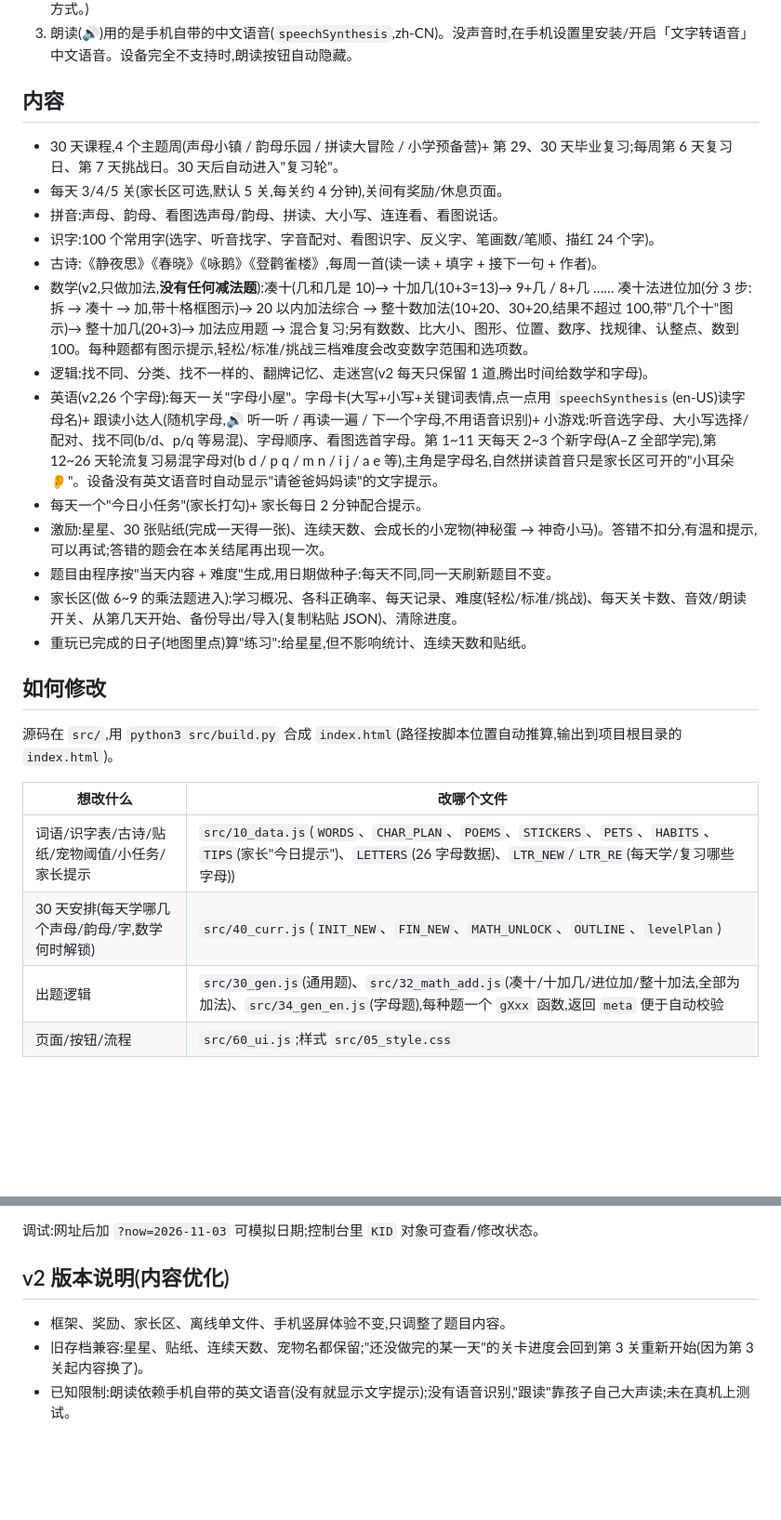
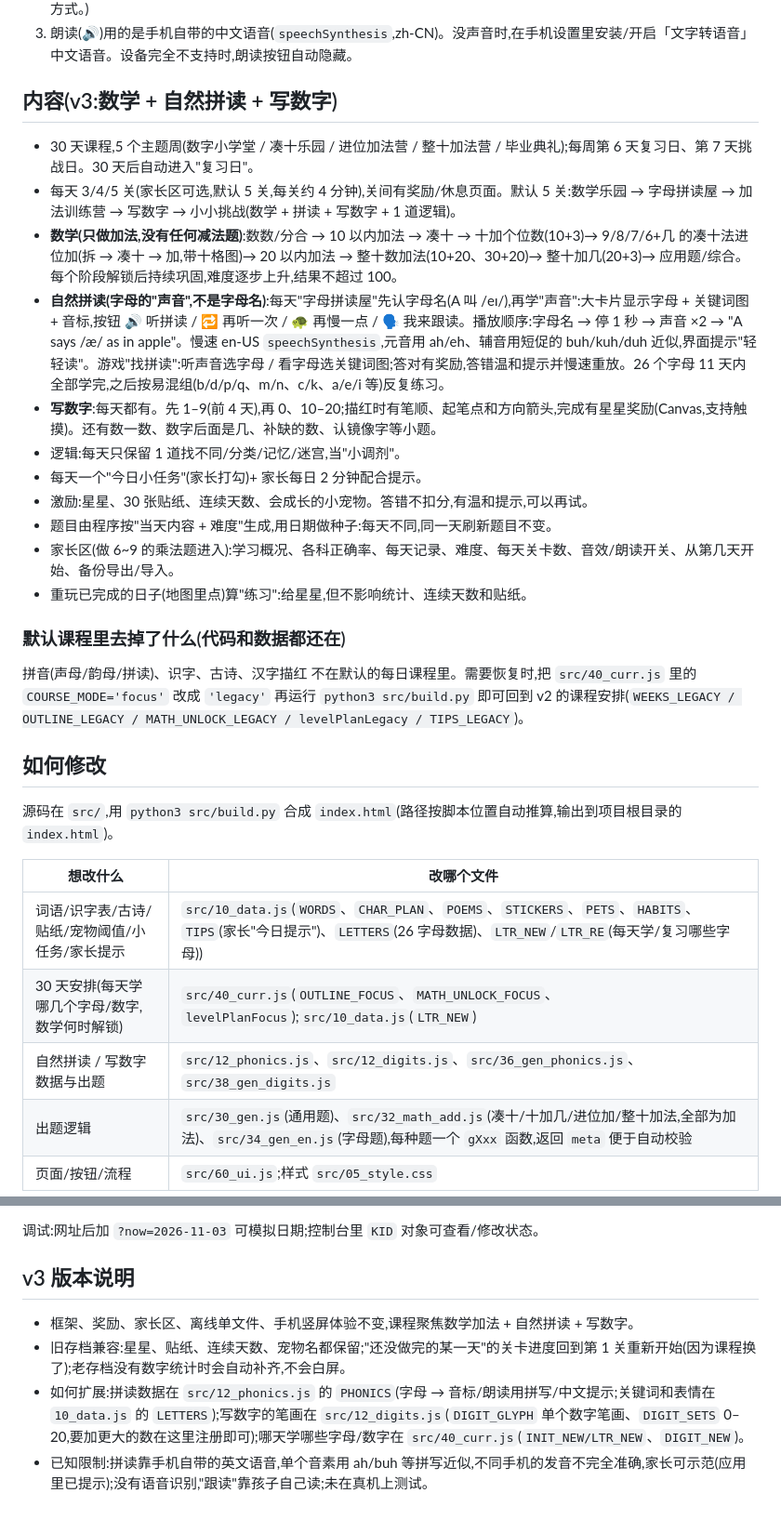
Before and after one commit to dingqing832/kid-learning, a Markdown page: README.md, 2 parts joined by grey strips. Shown at 93% size. GitHub-like rendering; blank space fills up the shorter version.

Commit message:
README: v3 说明

```diff
--- a/README.md
+++ b/README.md
@@ -9,20 +9,21 @@
 2. 浏览器菜单 →「添加到主屏幕」,以后点桌面图标就能玩。(没有做离线 PWA/service worker,所以图标只是网页快捷方式。)
 3. 朗读(🔊)用的是手机自带的中文语音(`speechSynthesis`,zh-CN)。没声音时,在手机设置里安装/开启「文字转语音」中文语音。设备完全不支持时,朗读按钮自动隐藏。
 
-## 内容
-- 30 天课程,4 个主题周(声母小镇 / 韵母乐园 / 拼读大冒险 / 小学预备营)+ 第 29、30 天毕业复习;每周第 6 天复习日、第 7 天挑战日。30 天后自动进入"复习轮"。
-- 每天 3/4/5 关(家长区可选,默认 5 关,每关约 4 分钟),关间有奖励/休息页面。
-- 拼音:声母、韵母、看图选声母/韵母、拼读、大小写、连连看、看图说话。
-- 识字:100 个常用字(选字、听音找字、字音配对、看图识字、反义字、笔画数/笔顺、描红 24 个字)。
-- 古诗:《静夜思》《春晓》《咏鹅》《登鹳雀楼》,每周一首(读一读 + 填字 + 接下一句 + 作者)。
-- 数学(v2,只做加法,**没有任何减法题**):凑十(几和几是 10)→ 十加几(10+3=13)→ 9+几 / 8+几 …… 凑十法进位加(分 3 步:拆 → 凑十 → 加,带十格框图示)→ 20 以内加法综合 → 整十数加法(10+20、30+20,结果不超过 100,带"几个十"图示)→ 整十加几(20+3)→ 加法应用题 → 混合复习;另有数数、比大小、图形、位置、数序、找规律、认整点、数到 100。每种题都有图示提示,轻松/标准/挑战三档难度会改变数字范围和选项数。
-- 逻辑:找不同、分类、找不一样的、翻牌记忆、走迷宫(v2 每天只保留 1 道,腾出时间给数学和字母)。
-- 英语(v2,26 个字母):每天一关"字母小屋"。字母卡(大写+小写+关键词表情,点一点用 `speechSynthesis`(en-US)读字母名)+ 跟读小达人(随机字母,🔊 听一听 / 再读一遍 / 下一个字母,不用语音识别)+ 小游戏:听音选字母、大小写选择/配对、找不同(b/d、p/q 等易混)、字母顺序、看图选首字母。第 1~11 天每天 2~3 个新字母(A–Z 全部学完),第 12~26 天轮流复习易混字母对(b d / p q / m n / i j / a e 等),主角是字母名,自然拼读首音只是家长区可开的"小耳朵 👂"。设备没有英文语音时自动显示"请爸爸妈妈读"的文字提示。
+## 内容(v3:数学 + 自然拼读 + 写数字)
+- 30 天课程,5 个主题周(数字小学堂 / 凑十乐园 / 进位加法营 / 整十加法营 / 毕业典礼);每周第 6 天复习日、第 7 天挑战日。30 天后自动进入"复习日"。
+- 每天 3/4/5 关(家长区可选,默认 5 关,每关约 4 分钟),关间有奖励/休息页面。默认 5 关:数学乐园 → 字母拼读屋 → 加法训练营 → 写数字 → 小小挑战(数学 + 拼读 + 写数字 + 1 道逻辑)。
+- **数学(只做加法,没有任何减法题)**:数数/分合 → 10 以内加法 → 凑十 → 十加个位数(10+3)→ 9/8/7/6+几 的凑十法进位加(拆 → 凑十 → 加,带十格图)→ 20 以内加法 → 整十数加法(10+20、30+20)→ 整十加几(20+3)→ 应用题/综合。每个阶段解锁后持续巩固,难度逐步上升,结果不超过 100。
+- **自然拼读(字母的"声音",不是字母名)**:每天"字母拼读屋"先认字母名(A 叫 /eɪ/),再学"声音":大卡片显示字母 + 关键词图 + 音标,按钮 🔊 听拼读 / 🔁 再听一次 / 🐢 再慢一点 / 🗣 我来跟读。播放顺序:字母名 → 停 1 秒 → 声音 ×2 → "A says /æ/ as in apple"。慢速 en-US `speechSynthesis`,元音用 ah/eh、辅音用短促的 buh/kuh/duh 近似,界面提示"轻轻读"。游戏"找拼读":听声音选字母 / 看字母选关键词图;答对有奖励,答错温和提示并慢速重放。26 个字母 11 天内全部学完,之后按易混组(b/d/p/q、m/n、c/k、a/e/i 等)反复练习。
+- **写数字**:每天都有。先 1–9(前 4 天),再 0、10–20;描红时有笔顺、起笔点和方向箭头,完成有星星奖励(Canvas,支持触摸)。还有数一数、数字后面是几、补缺的数、认镜像字等小题。
+- 逻辑:每天只保留 1 道找不同/分类/记忆/迷宫,当"小调剂"。
 - 每天一个"今日小任务"(家长打勾)+ 家长每日 2 分钟配合提示。
-- 激励:星星、30 张贴纸(完成一天得一张)、连续天数、会成长的小宠物(神秘蛋 → 神奇小马)。答错不扣分,有温和提示,可以再试;答错的题会在本关结尾再出现一次。
+- 激励:星星、30 张贴纸、连续天数、会成长的小宠物。答错不扣分,有温和提示,可以再试。
 - 题目由程序按"当天内容 + 难度"生成,用日期做种子:每天不同,同一天刷新题目不变。
-- 家长区(做 6~9 的乘法题进入):学习概况、各科正确率、每天记录、难度(轻松/标准/挑战)、每天关卡数、音效/朗读开关、从第几天开始、备份导出/导入(复制粘贴 JSON)、清除进度。
+- 家长区(做 6~9 的乘法题进入):学习概况、各科正确率、每天记录、难度、每天关卡数、音效/朗读开关、从第几天开始、备份导出/导入。
 - 重玩已完成的日子(地图里点)算"练习":给星星,但不影响统计、连续天数和贴纸。
+
+### 默认课程里去掉了什么(代码和数据都还在)
+拼音(声母/韵母/拼读)、识字、古诗、汉字描红 不在默认的每日课程里。需要恢复时,把 `src/40_curr.js` 里的 `COURSE_MODE='focus'` 改成 `'legacy'` 再运行 `python3 src/build.py` 即可回到 v2 的课程安排(`WEEKS_LEGACY / OUTLINE_LEGACY / MATH_UNLOCK_LEGACY / levelPlanLegacy / TIPS_LEGACY`)。
 
 ## 如何修改
 源码在 `src/`,用 `python3 src/build.py` 合成 `index.html`(路径按脚本位置自动推算,输出到项目根目录的 `index.html`)。
@@ -30,7 +31,8 @@
 | 想改什么 | 改哪个文件 |
 |---|---|
 | 词语/识字表/古诗/贴纸/宠物阈值/小任务/家长提示 | `src/10_data.js`(`WORDS`、`CHAR_PLAN`、`POEMS`、`STICKERS`、`PETS`、`HABITS`、`TIPS`(家长"今日提示")、`LETTERS`(26 字母数据)、`LTR_NEW`/`LTR_RE`(每天学/复习哪些字母)) |
-| 30 天安排(每天学哪几个声母/韵母/字,数学何时解锁) | `src/40_curr.js`(`INIT_NEW`、`FIN_NEW`、`MATH_UNLOCK`、`OUTLINE`、`levelPlan`) |
+| 30 天安排(每天学哪几个字母/数字,数学何时解锁) | `src/40_curr.js`(`OUTLINE_FOCUS`、`MATH_UNLOCK_FOCUS`、`levelPlanFocus`);`src/10_data.js`(`LTR_NEW`) |
+| 自然拼读 / 写数字数据与出题 | `src/12_phonics.js`、`src/12_digits.js`、`src/36_gen_phonics.js`、`src/38_gen_digits.js` |
 | 出题逻辑 | `src/30_gen.js`(通用题)、`src/32_math_add.js`(凑十/十加几/进位加/整十加法,全部为加法)、`src/34_gen_en.js`(字母题),每种题一个 `gXxx` 函数,返回 `meta` 便于自动校验 |
 | 页面/按钮/流程 | `src/60_ui.js`;样式 `src/05_style.css` |
 
@@ -43,7 +45,8 @@
 
 调试:网址后加 `?now=2026-11-03` 可模拟日期;控制台里 `KID` 对象可查看/修改状态。
 
-## v2 版本说明(内容优化)
-- 框架、奖励、家长区、离线单文件、手机竖屏体验不变,只调整了题目内容。
-- 旧存档兼容:星星、贴纸、连续天数、宠物名都保留;"还没做完的某一天"的关卡进度会回到第 3 关重新开始(因为第 3 关起内容换了)。
-- 已知限制:朗读依赖手机自带的英文语音(没有就显示文字提示);没有语音识别,"跟读"靠孩子自己大声读;未在真机上测试。
+## v3 版本说明
+- 框架、奖励、家长区、离线单文件、手机竖屏体验不变,课程聚焦数学加法 + 自然拼读 + 写数字。
+- 旧存档兼容:星星、贴纸、连续天数、宠物名都保留;"还没做完的某一天"的关卡进度回到第 1 关重新开始(因为课程换了);老存档没有数字统计时会自动补齐,不会白屏。
+- 如何扩展:拼读数据在 `src/12_phonics.js` 的 `PHONICS`(字母 → 音标/朗读用拼写/中文提示;关键词和表情在 `10_data.js` 的 `LETTERS`);写数字的笔画在 `src/12_digits.js`(`DIGIT_GLYPH` 单个数字笔画、`DIGIT_SETS` 0–20,要加更大的数在这里注册即可);哪天学哪些字母/数字在 `src/40_curr.js`(`INIT_NEW/LTR_NEW`、`DIGIT_NEW`)。
+- 已知限制:拼读靠手机自带的英文语音,单个音素用 ah/buh 等拼写近似,不同手机的发音不完全准确,家长可示范(应用里已提示);没有语音识别,"跟读"靠孩子自己读;未在真机上测试。
```
